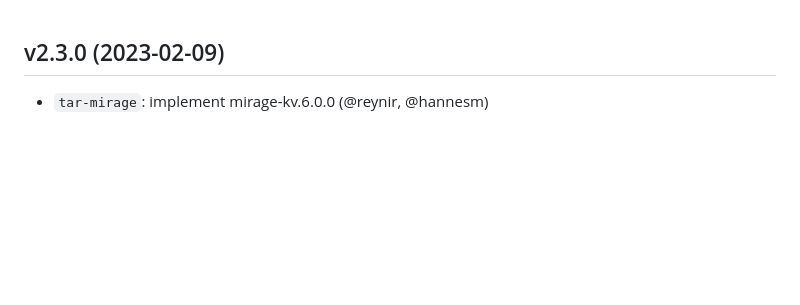
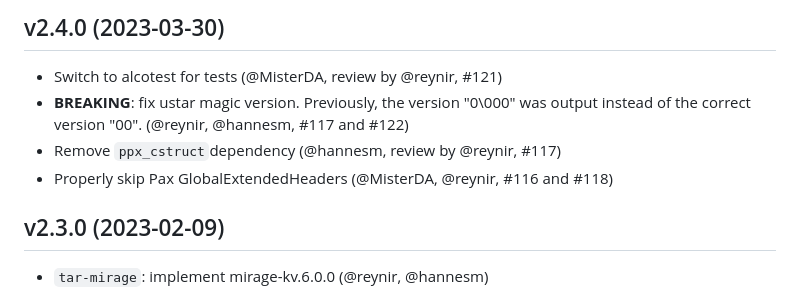
Before and after one commit to mirage/ocaml-tar, a Markdown page: CHANGES.md, the part around the change. Drawn GitHub-style; blank space fills up the shorter version.

Commit message:
Prepare CHANGES.md for v2.4.0

```diff
--- a/CHANGES.md
+++ b/CHANGES.md
@@ -1,3 +1,11 @@
+## v2.4.0 (2023-03-30)
+
+- Switch to alcotest for tests (@MisterDA, review by @reynir, #121)
+- **BREAKING**: fix ustar magic version. Previously, the version "0\000" was output
+  instead of the correct version "00". (@reynir, @hannesm, #117 and #122)
+- Remove `ppx_cstruct`dependency (@hannesm, review by @reynir, #117)
+- Properly skip Pax GlobalExtendedHeaders (@MisterDA, @reynir, #116 and #118)
+
 ## v2.3.0 (2023-02-09)
 
 - `tar-mirage`: implement mirage-kv.6.0.0 (@reynir, @hannesm)
```
